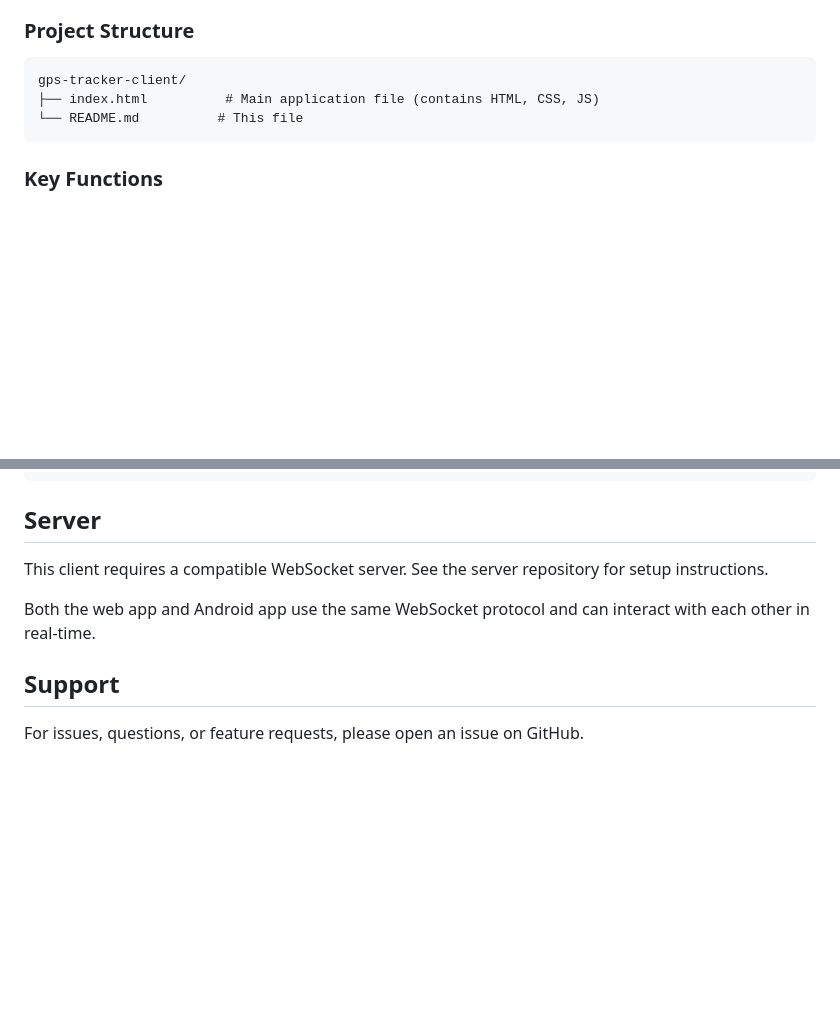
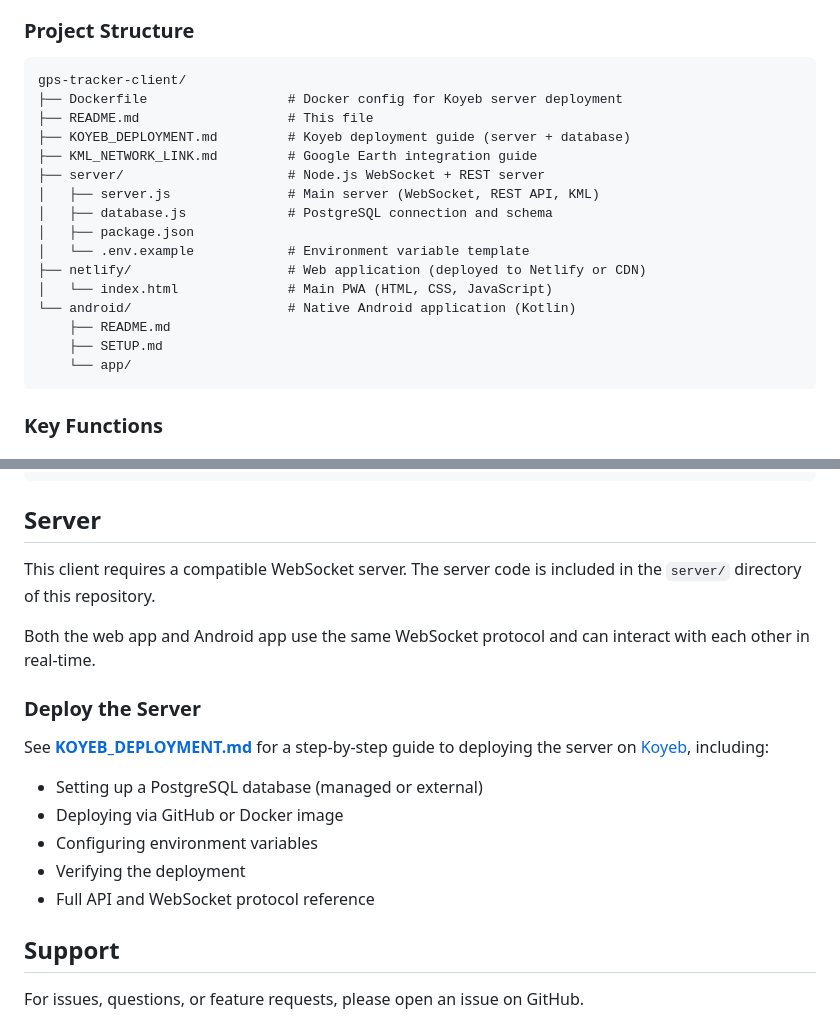
Before and after one commit to cmontans/gps-tracker-client, a Markdown page: README.md, 2 parts joined by grey strips. Rendered like a GitHub page; blank space fills up the shorter version.

Commit message:
Update README with Koyeb deployment guide link and accurate project structure
- Added link to KOYEB_DEPLOYMENT.md in the Server section with a summary
  of what the guide covers (database, Docker, env vars, API reference)
- Updated Project Structure to reflect the actual repository layout
  (server/, netlify/, android/ directories with key files listed)

https://claude.ai/code/session_018Lz1eoqNsYDbFW4zL7ymeP

````diff
--- a/README.md
+++ b/README.md
@@ -213,8 +213,21 @@ Set Auto-Lock to "Never" in Settings → Display & Brightness
 ### Project Structure
 ```
 gps-tracker-client/
-├── index.html          # Main application file (contains HTML, CSS, JS)
-└── README.md          # This file
+├── Dockerfile                  # Docker config for Koyeb server deployment
+├── README.md                   # This file
+├── KOYEB_DEPLOYMENT.md         # Koyeb deployment guide (server + database)
+├── KML_NETWORK_LINK.md         # Google Earth integration guide
+├── server/                     # Node.js WebSocket + REST server
+│   ├── server.js               # Main server (WebSocket, REST API, KML)
+│   ├── database.js             # PostgreSQL connection and schema
+│   ├── package.json
+│   └── .env.example            # Environment variable template
+├── netlify/                    # Web application (deployed to Netlify or CDN)
+│   └── index.html              # Main PWA (HTML, CSS, JavaScript)
+└── android/                    # Native Android application (Kotlin)
+    ├── README.md
+    ├── SETUP.md
+    └── app/
 ```
 
 ### Key Functions
@@ -296,9 +309,19 @@ cd android
 
 ## Server
 
-This client requires a compatible WebSocket server. See the server repository for setup instructions.
+This client requires a compatible WebSocket server. The server code is included in the `server/` directory of this repository.
 
 Both the web app and Android app use the same WebSocket protocol and can interact with each other in real-time.
+
+### Deploy the Server
+
+See **[KOYEB_DEPLOYMENT.md](KOYEB_DEPLOYMENT.md)** for a step-by-step guide to deploying the server on [Koyeb](https://www.koyeb.com), including:
+
+- Setting up a PostgreSQL database (managed or external)
+- Deploying via GitHub or Docker image
+- Configuring environment variables
+- Verifying the deployment
+- Full API and WebSocket protocol reference
 
 ## Support
 
````
